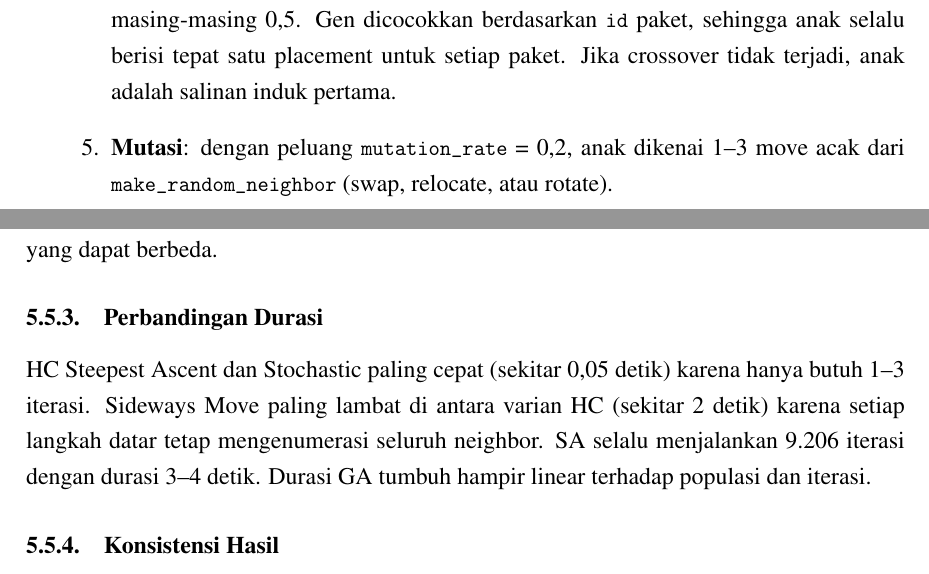
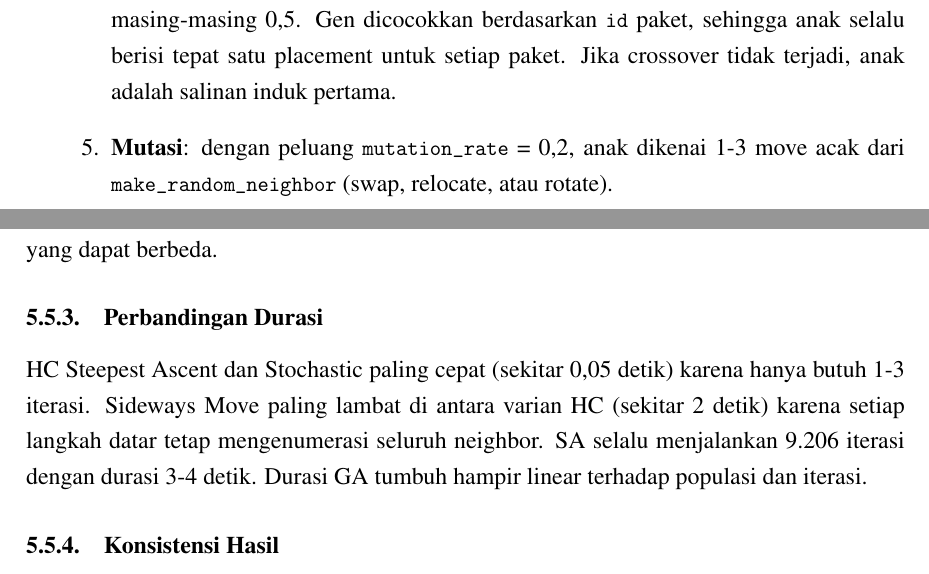
Before and after one commit to MAJIIDMN/IF3170_G15_WedaBest, a LaTeX document (docs/laporan/laporan.tex): two parts of pages 16 and 37 of 42, joined at a grey line, cut so that both start at the same text. Compiled offline with pdfLaTeX.

Commit message:
fix (docs): crosscheck

```diff
--- a/docs/laporan/laporan.tex
+++ b/docs/laporan/laporan.tex
@@ -507,9 +507,9 @@ valid. Alur satu generasi adalah sebagai berikut.
         dengan peluang masing-masing 0,5. Gen dicocokkan berdasarkan \code{id} paket, sehingga anak
         selalu berisi tepat satu placement untuk setiap paket. Jika crossover tidak terjadi, anak
         adalah salinan induk pertama.
-  \item \textbf{Mutasi}: dengan peluang \code{mutation\_rate} = 0,2, anak dikenai 1--3 move acak dari
+  \item \textbf{Mutasi}: dengan peluang \code{mutation\_rate} = 0,2, anak dikenai 1-3 move acak dari
         \code{make\_random\_neighbor} (swap, relocate, atau rotate).
-  \item Langkah 3--5 diulang sampai ukuran populasi kembali penuh.
+  \item Langkah 3-5 diulang sampai ukuran populasi kembali penuh.
 \end{enumerate}
 
 GA tidak memiliki kriteria berhenti dini. Pencarian selalu berjalan tepat \code{max\_iter}
@@ -1137,9 +1137,9 @@ yang sama dengan Steepest Ascent di ketiga seed: keduanya mengevaluasi seluruh n
 berhenti di local optimum yang sama, hanya jalur kenaikannya yang dapat berbeda.
 
 \subsection{Perbandingan Durasi}
-HC Steepest Ascent dan Stochastic paling cepat (sekitar 0,05 detik) karena hanya butuh 1--3
+HC Steepest Ascent dan Stochastic paling cepat (sekitar 0,05 detik) karena hanya butuh 1-3
 iterasi. Sideways Move paling lambat di antara varian HC (sekitar 2 detik) karena setiap langkah
-datar tetap mengenumerasi seluruh neighbor. SA selalu menjalankan 9.206 iterasi dengan durasi 3--4
+datar tetap mengenumerasi seluruh neighbor. SA selalu menjalankan 9.206 iterasi dengan durasi 3-4
 detik. Durasi GA tumbuh hampir linear terhadap populasi dan iterasi.
 
 \subsection{Konsistensi Hasil}
```
Also changed, not shown: docs/laporan/laporan.pdf, docs/laporan/laporan.tex (10 more changed lines).
